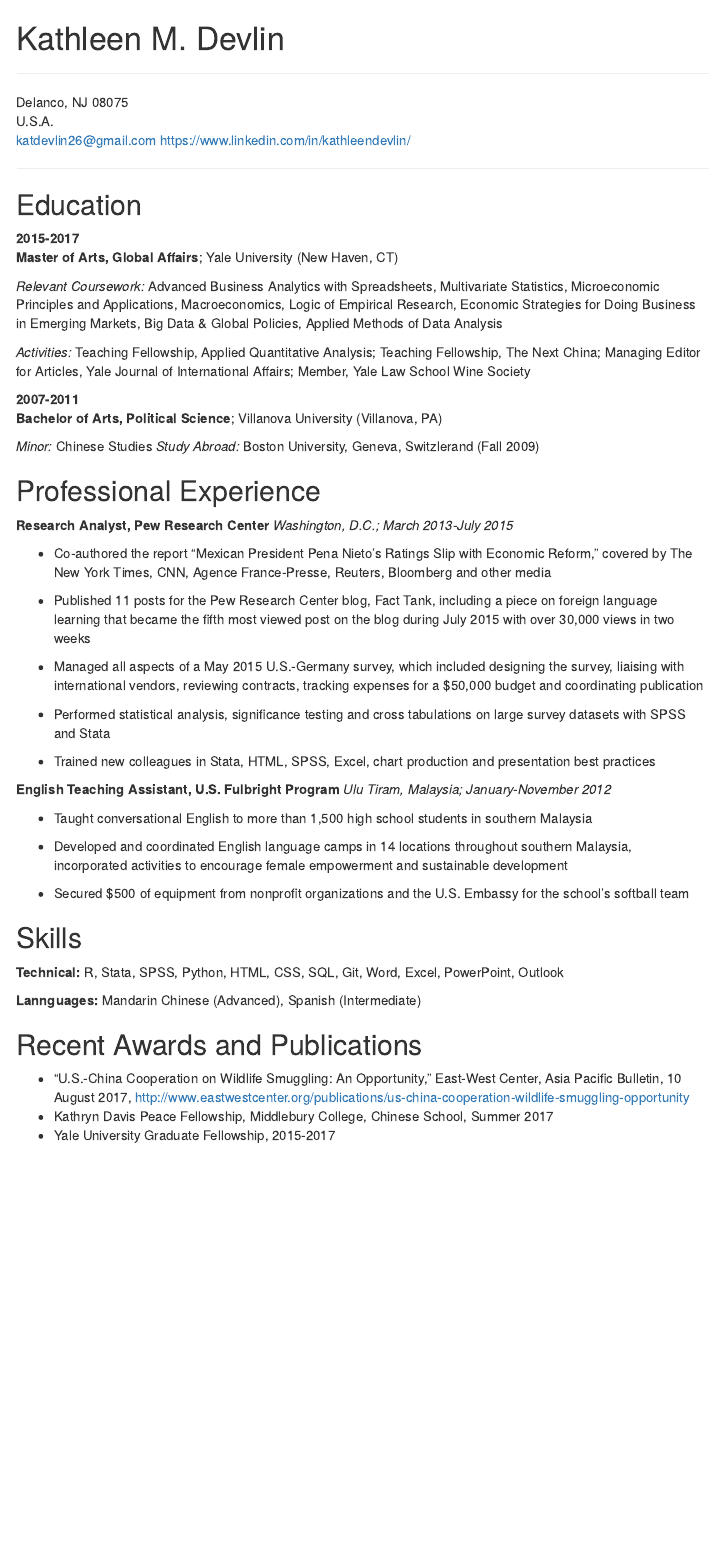
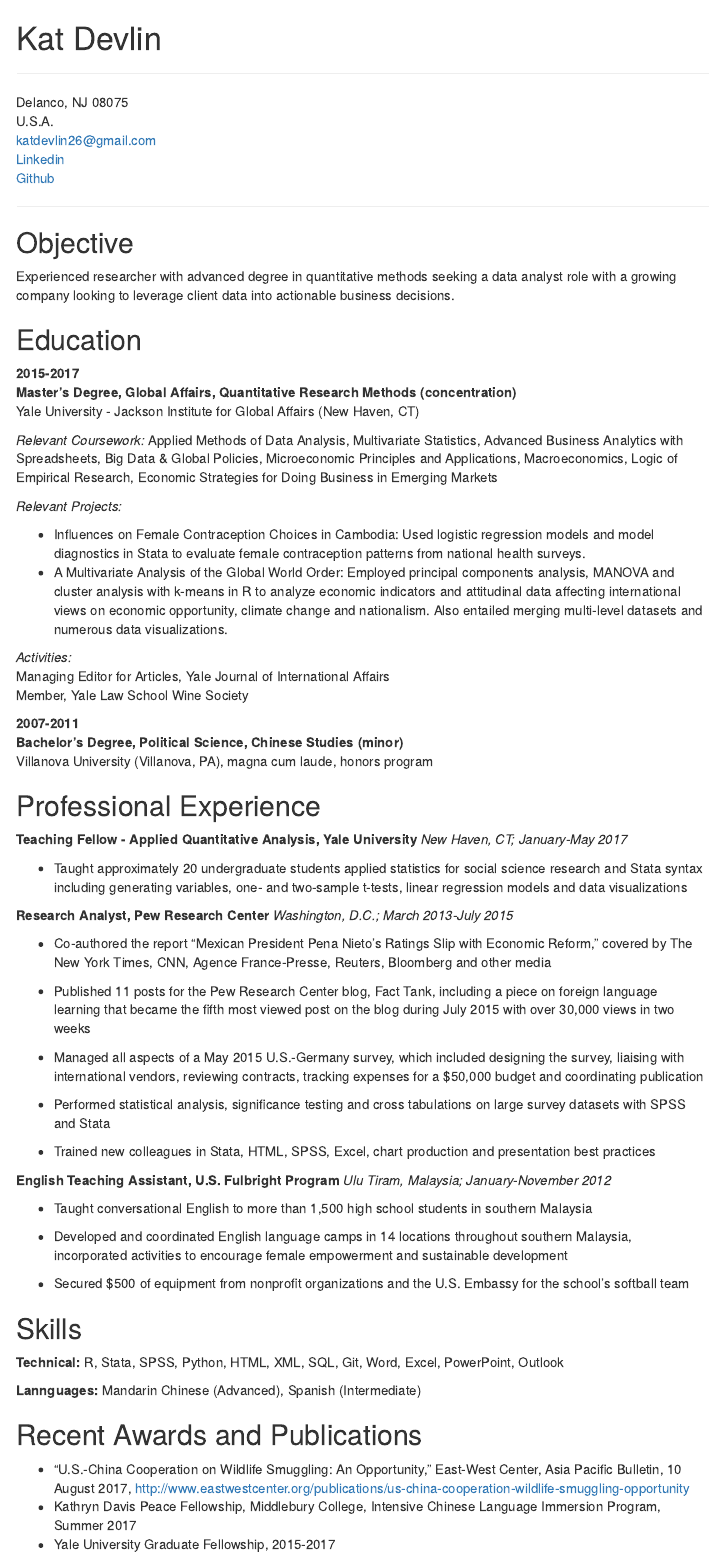
Before and after one commit to KatDevlin/cv, an R Markdown document (index.rmd): the page in a window 1100 px wide, from its top. The pictures show the output file index.html that the author committed with the source, opened offline; menus at the side of the page are left out.

Commit message:
CV updates

```diff
--- a/index.rmd
+++ b/index.rmd
@@ -6,7 +6,7 @@
     toc_float: yes
 ---
 
-Kathleen M. Devlin
+Kat Devlin
 ============
 
 -----------------------------------------------
@@ -14,28 +14,45 @@
 Delanco, NJ 08075
 U.S.A.
 katdevlin26@gmail.com
-https://www.linkedin.com/in/kathleendevlin/
+[Linkedin](https://www.linkedin.com/in/kathleendevlin/)
+[Github](https://github.com/KatDevlin)
 
 -----------------------------------------------
+
+Objective
+---------
+Experienced researcher with advanced degree in quantitative methods seeking a data analyst role with a growing company looking to leverage client data into actionable business decisions.
 
 Education
 ---------
 
 2015-2017
-:   **Master of Arts, Global Affairs**; Yale University (New Haven, CT)
+:   **Master's Degree, Global Affairs, Quantitative Research Methods (concentration)**
+Yale University - Jackson Institute for Global Affairs (New Haven, CT)
 
-    *Relevant Coursework:* Advanced Business Analytics with Spreadsheets, Multivariate Statistics, Microeconomic Principles and Applications, Macroeconomics, Logic of Empirical Research, Economic Strategies for Doing Business in Emerging Markets, Big Data & Global Policies, Applied Methods of Data Analysis
+    *Relevant Coursework:* Applied Methods of Data Analysis, Multivariate Statistics, Advanced Business Analytics with Spreadsheets, Big Data & Global Policies, Microeconomic Principles and Applications, Macroeconomics, Logic of Empirical Research, Economic Strategies for Doing Business in Emerging Markets
 
-    *Activities:* Teaching Fellowship, Applied Quantitative Analysis; Teaching Fellowship, The Next China; Managing Editor for Articles, Yale Journal of International Affairs; Member, Yale Law School Wine Society
+    *Relevant Projects:*
+
+    * Influences on Female Contraception Choices in Cambodia: Used logistic regression models and model diagnostics in Stata to evaluate female contraception patterns from national health surveys.
+    * A Multivariate Analysis of the Global World Order: Employed principal components analysis, MANOVA and cluster analysis with k-means in R to analyze economic indicators and attitudinal data affecting international views on economic opportunity, climate change and nationalism. Also entailed merging multi-level datasets and numerous data visualizations.
+
+    *Activities:*
+    Managing Editor for Articles, Yale Journal of International Affairs
+    Member, Yale Law School Wine Society
 
 2007-2011
-:   **Bachelor of Arts, Political Science**; Villanova University (Villanova, PA)
+:   **Bachelor's Degree, Political Science, Chinese Studies (minor)**
+Villanova University (Villanova, PA), magna cum laude, honors program
 
-    *Minor:* Chinese Studies
-    *Study Abroad:* Boston University, Geneva, Switzlerand (Fall 2009)
 
 Professional Experience
 ----------
+
+**Teaching Fellow - Applied Quantitative Analysis, Yale University**
+*New Haven, CT; January-May 2017*
+
+* Taught approximately 20 undergraduate students applied statistics for social science research and Stata syntax including generating variables, one- and two-sample t-tests, linear regression models and data visualizations
 
 **Research Analyst, Pew Research Center**
 *Washington, D.C.; March 2013-July 2015*
@@ -63,7 +80,7 @@
 Skills
 --------------------
 
-**Technical:** R, Stata, SPSS, Python, HTML, CSS, SQL, Git, Word,
+**Technical:** R, Stata, SPSS, Python, HTML, XML, SQL, Git, Word,
     Excel, PowerPoint, Outlook
 
 **Lannguages:** Mandarin Chinese (Advanced), Spanish (Intermediate)
@@ -72,5 +89,5 @@
 ----------------------------------------
 
 * "U.S.-China Cooperation on Wildlife Smuggling: An Opportunity," East-West Center, Asia Pacific Bulletin, 10 August 2017, http://www.eastwestcenter.org/publications/us-china-cooperation-wildlife-smuggling-opportunity
-* Kathryn Davis Peace Fellowship, Middlebury College, Chinese School, Summer 2017
+* Kathryn Davis Peace Fellowship, Middlebury College, Intensive Chinese Language Immersion Program, Summer 2017
 * Yale University Graduate Fellowship, 2015-2017
```
Also changed, not shown: index.html.
